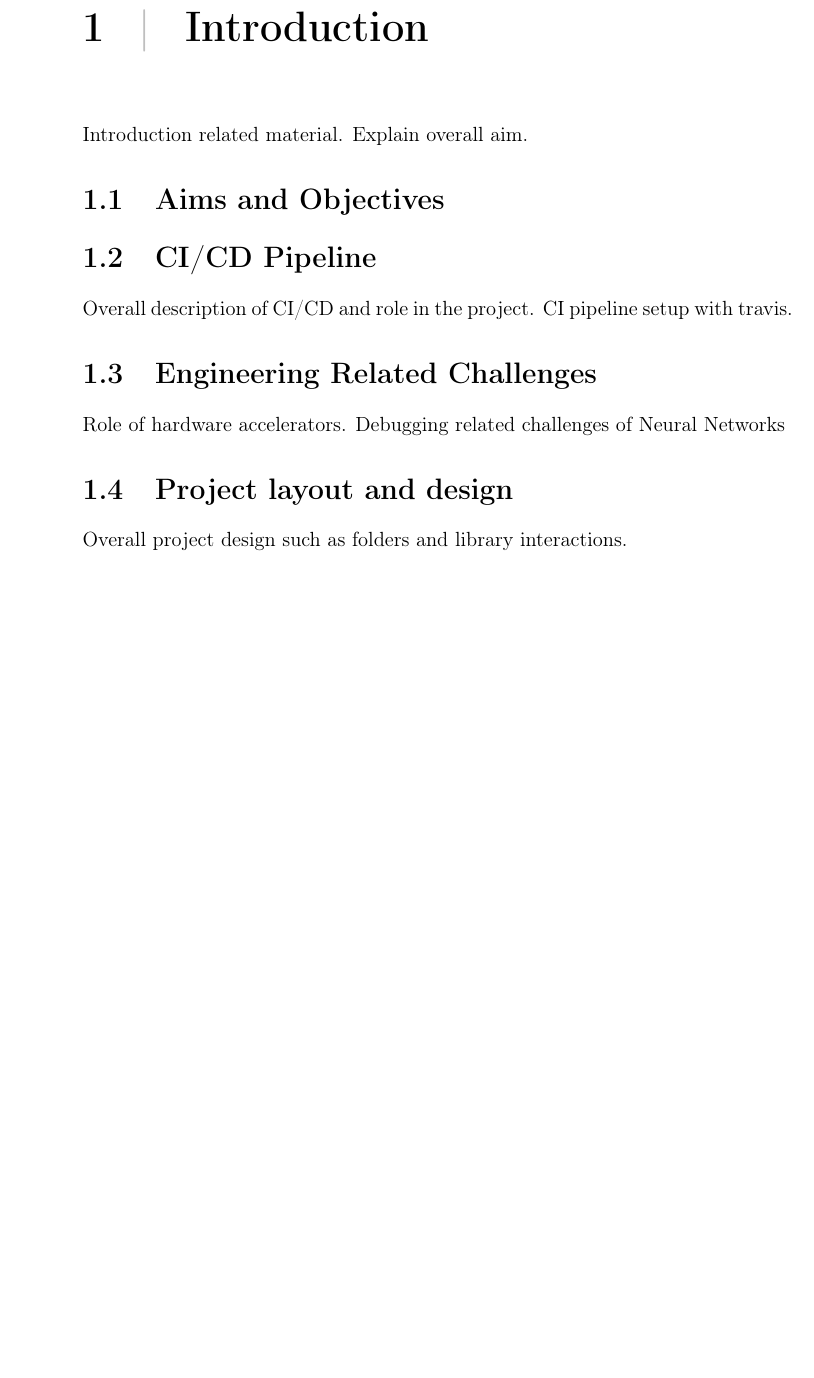
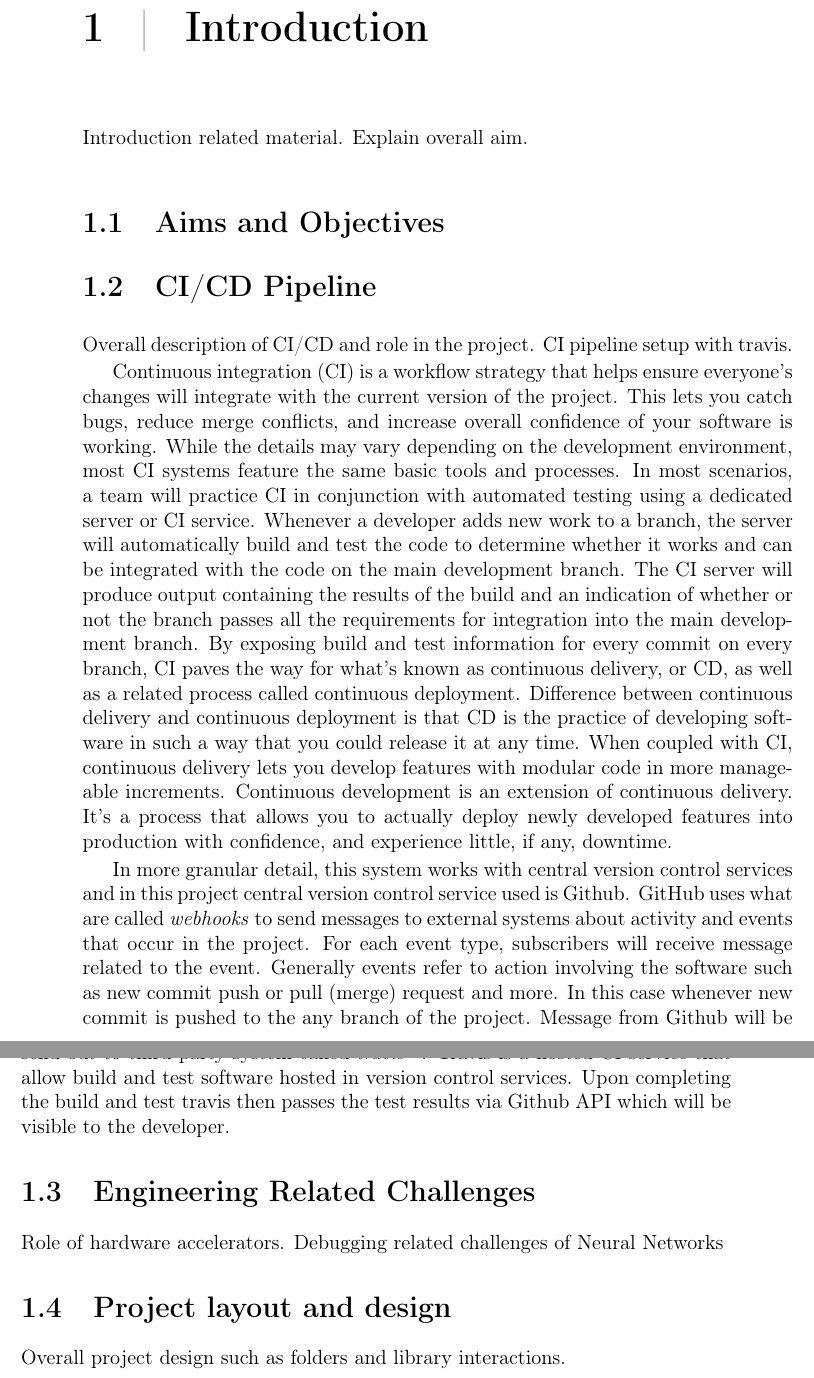
Before and after one commit to bbuluttekin/MSc-Project, a LaTeX thesis (Report/REP_BuluttekinB_DS.tex, which reads Report/chapters/introduction.tex): part of page 9 of 10 before the commit and two parts of pages 9 and 10 of 11 after it, the two joined at a grey line, cut so that both start at the same text, the shorter picture padded with empty space. Compiled offline with pdfLaTeX.

Commit message:
CI/CD section

```diff
--- a/Report/chapters/introduction.tex
+++ b/Report/chapters/introduction.tex
@@ -5,6 +5,10 @@ Introduction related material. Explain overall aim.
 
 \section{CI/CD Pipeline}
 Overall description of CI/CD and role in the project. CI pipeline setup with travis.
+
+Continuous integration (CI) is a workflow strategy that helps ensure everyone's changes will integrate with the current version of the project. This lets you catch bugs, reduce merge conflicts, and increase overall confidence of your software is working. While the details may vary depending on the development environment, most CI systems feature the same basic tools and processes. In most scenarios, a team will practice CI in conjunction with automated testing using a dedicated server or CI service. Whenever a developer adds new work to a branch, the server will automatically build and test the code to determine whether it works and can be integrated with the code on the main development branch. The CI server will produce output containing the results of the build and an indication of whether or not the branch passes all the requirements for integration into the main development branch. By exposing build and test information for every commit on every branch, CI paves the way for what's known as continuous delivery, or CD, as well as a related process called continuous deployment. Difference between continuous delivery and continuous deployment is that CD is the practice of developing software in such a way that you could release it at any time. When coupled with CI, continuous delivery lets you develop features with modular code in more manageable increments. Continuous development is an extension of continuous delivery. It's a process that allows you to actually deploy newly developed features into production with confidence, and experience little, if any, downtime.
+
+In more granular detail, this system works with central version control services and in this project central version control service used is Github. GitHub uses what are called \emph{webhooks} to send messages to external systems about activity and events that occur in the project. For each event type, subscribers will receive message related to the event. Generally events refer to action involving the software such as new commit push or pull (merge) request and more. In this case whenever new commit is pushed to the any branch of the project. Message from Github will be send out to third party system called \emph{travis}~\footnote{https://travis-ci.org/}. Travis is a hosted CI service that allow build and test software hosted in version control services. Upon completing the build and test travis then passes the test results via Github API which will be visible to the developer.
 
 \section{Engineering Related Challenges}
 Role of hardware accelerators. Debugging related challenges of Neural Networks
```
Also changed, not shown: Report/REP_BuluttekinB_DS.pdf.
